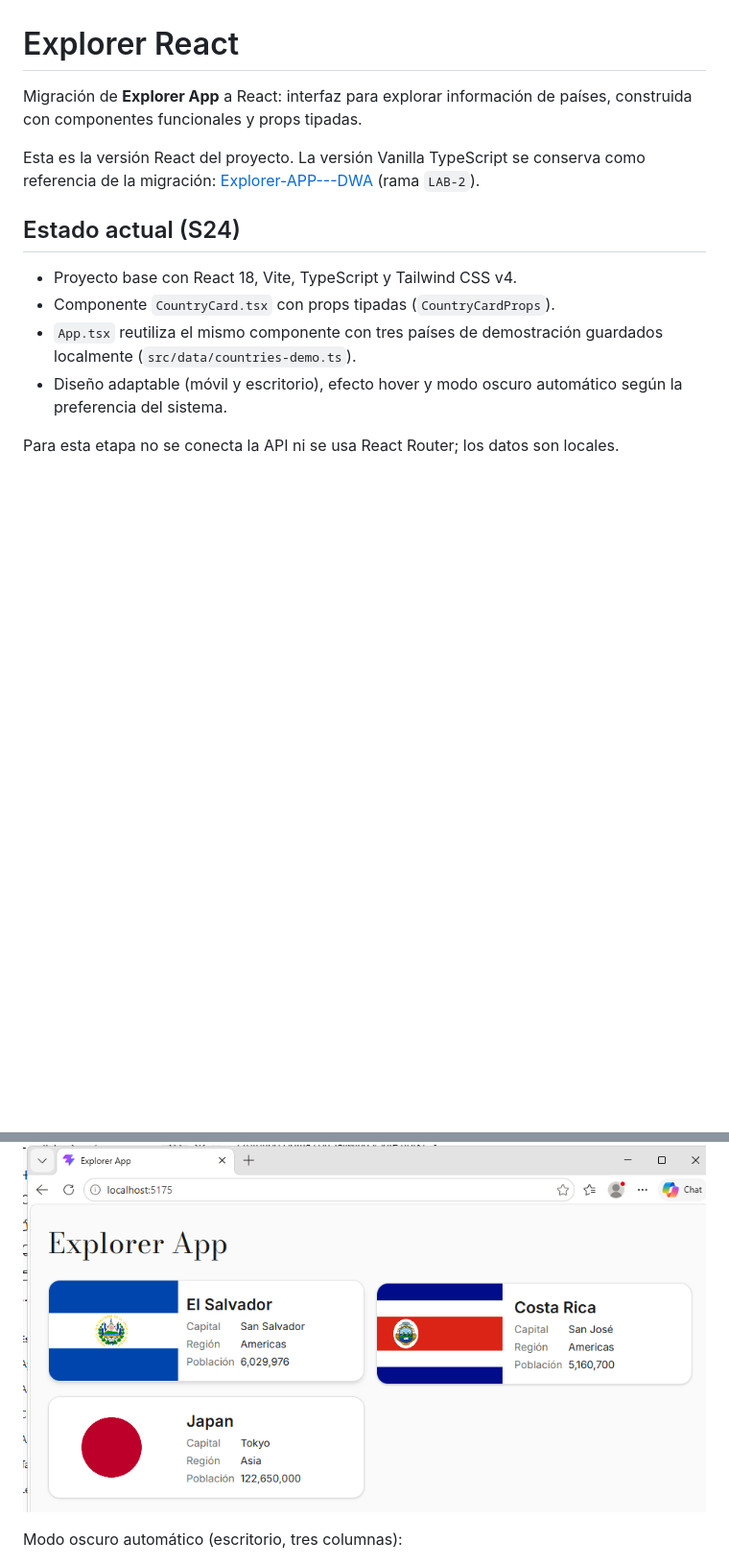
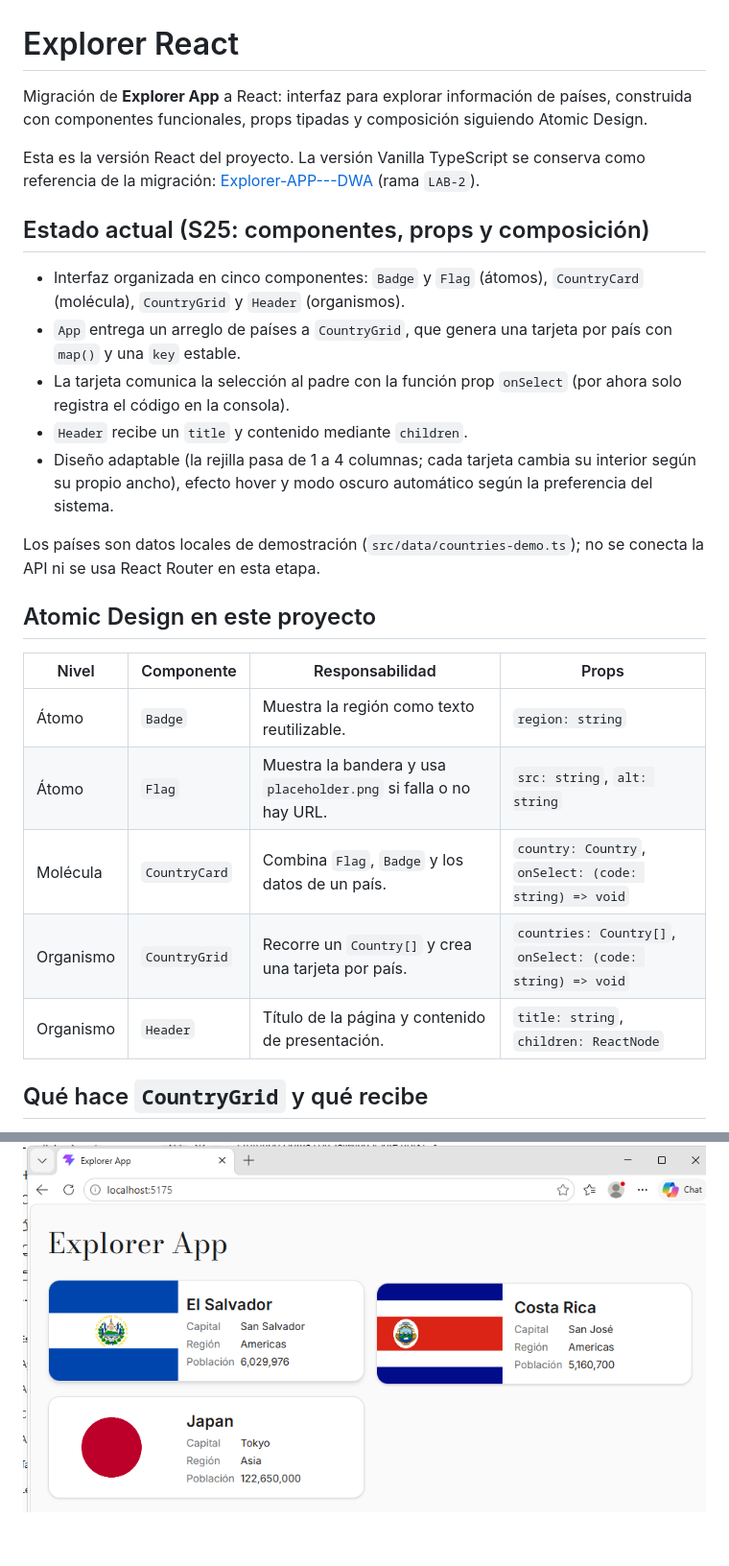
Before and after one commit to Javviee/explorer-react, a Markdown page: README.md, 2 parts joined by grey strips. Shown at 96% size. Drawn GitHub-style; blank space fills up the shorter version.

Commit message:
feat: organiza componentes con atomic design

```diff
--- a/README.md
+++ b/README.md
@@ -1,14 +1,28 @@
 # Explorer React
 
-Migración de **Explorer App** a React: interfaz para explorar información de países, construida con componentes funcionales y props tipadas.
+Migración de **Explorer App** a React: interfaz para explorar información de países, construida con componentes funcionales, props tipadas y composición siguiendo Atomic Design.
 
 Esta es la versión React del proyecto. La versión Vanilla TypeScript se conserva como referencia de la migración: [Explorer-APP---DWA](https://github.com/Javviee/Explorer-APP---DWA) (rama `LAB-2`).
 
-## Estado actual (S24)
+## Estado actual (S25: componentes, props y composición)
 
-- Proyecto base con React 18, Vite, TypeScript y Tailwind CSS v4.
-- Componente `CountryCard.tsx` con props tipadas (`CountryCardProps`).
-- `App.tsx` reutiliza el mismo componente con tres países de demostración guardados localmente (`src/data/countries-demo.ts`).
-- Diseño adaptable (móvil y escritorio), efecto hover y modo oscuro automático según la preferencia del sistema.
+- Interfaz organizada en cinco componentes: `Badge` y `Flag` (átomos), `CountryCard` (molécula), `CountryGrid` y `Header` (organismos).
+- `App` entrega un arreglo de países a `CountryGrid`, que genera una tarjeta por país con `map()` y una `key` estable.
+- La tarjeta comunica la selección al padre con la función prop `onSelect` (por ahora solo registra el código en la consola).
+- `Header` recibe un `title` y contenido mediante `children`.
+- Diseño adaptable (la rejilla pasa de 1 a 4 columnas; cada tarjeta cambia su interior según su propio ancho), efecto hover y modo oscuro automático según la preferencia del sistema.
 
-Para esta etapa no se conecta la API ni se usa React Router; los datos son locales.
+Los países son datos locales de demostración (`src/data/countries-demo.ts`); no se conecta la API ni se usa React Router en esta etapa.
+
+## Atomic Design en este proyecto
+
+| Nivel | Componente | Responsabilidad | Props |
+|---|---|---|---|
+| Átomo | `Badge` | Muestra la región como texto reutilizable. | `region: string` |
+| Átomo | `Flag` | Muestra la bandera y usa `placeholder.png` si falla o no hay URL. | `src: string`, `alt: string` |
+| Molécula | `CountryCard` | Combina `Flag`, `Badge` y los datos de un país. | `country: Country`, `onSelect: (code: string) => void` |
+| Organismo | `CountryGrid` | Recorre un `Country[]` y crea una tarjeta por país. | `countries: Country[]`, `onSelect: (code: string) => void` |
+| Organismo | `Header` | Título de la página y contenido de presentación. | `title: string`, `children: ReactNode` |
+
+## Qué hace `CountryGrid` y qué recibe
+
@@ -19,7 +55,5 @@ Modo claro (escritorio, ancho medio: la rejilla pasa a dos columnas):
 
 ![Explorer React en modo claro](docs/captura-s24-claro.png)
-
-Modo oscuro automático (escritorio, tres columnas):
 
 ![Explorer React en modo oscuro](docs/captura-s24-oscuro.png)
 
```
Also changed, not shown: other parts of README.md (+39 -13 lines), docs/captura-s25.png (added), 8 other files.
